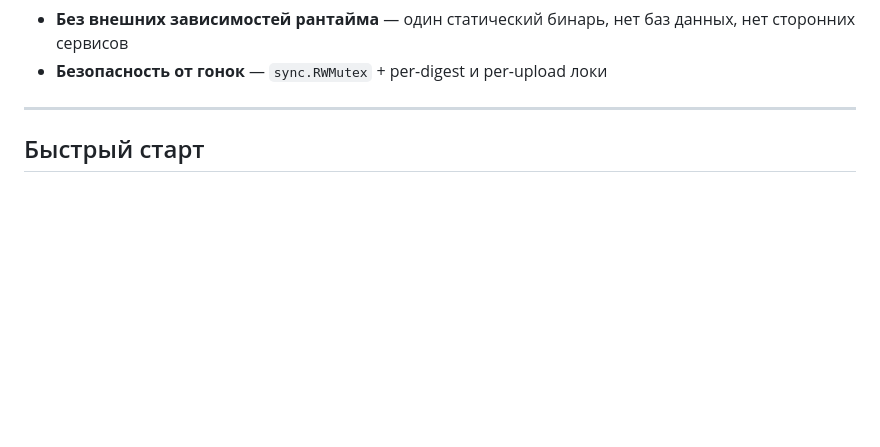
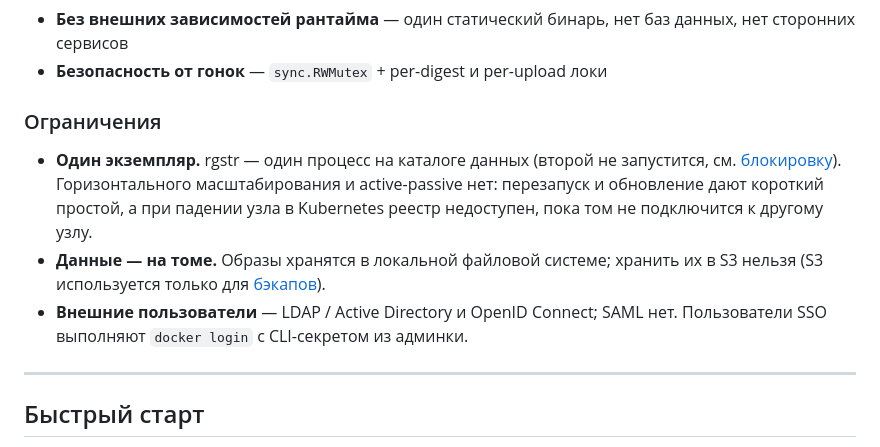
Before and after one commit to piqab/rgstr, a Markdown page: README.md, the part around the change. Drawn GitHub-style; blank space fills up the shorter version.

Commit message:
docs: limitations
Co-Authored-By: Claude Opus 5.5 <noreply@anthropic.com>

```diff
--- a/README.md
+++ b/README.md
@@ -20,6 +20,18 @@
 - **Range downloads** — поддержка HTTP `Range` заголовка при скачивании слоёв
 - **Без внешних зависимостей рантайма** — один статический бинарь, нет баз данных, нет сторонних сервисов
 - **Безопасность от гонок** — `sync.RWMutex` + per-digest и per-upload локи
+
+### Ограничения
+
+- **Один экземпляр.** rgstr — один процесс на каталоге данных (второй не
+  запустится, см. [блокировку](#конфигурация)). Горизонтального
+  масштабирования и active-passive нет: перезапуск и обновление дают короткий
+  простой, а при падении узла в Kubernetes реестр недоступен, пока том не
+  подключится к другому узлу.
+- **Данные — на томе.** Образы хранятся в локальной файловой системе; хранить
+  их в S3 нельзя (S3 используется только для [бэкапов](#бэкапы)).
+- **Внешние пользователи** — LDAP / Active Directory и OpenID Connect; SAML нет.
+  Пользователи SSO выполняют `docker login` с CLI-секретом из админки.
 
 ---
 
```
